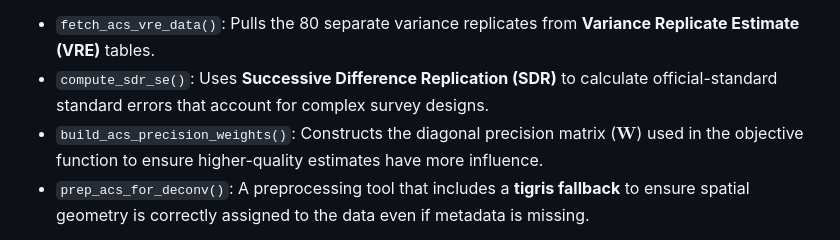
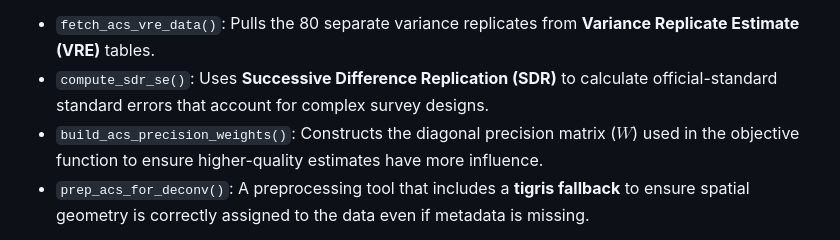
Before and after one commit to YungChun0303/TWDeConv, a Markdown page: README.md, the part around the change. Rendered like a GitHub page.

Commit message:
Update README to improve formatting of precision weights

```diff
--- a/README.md
+++ b/README.md
@@ -43,7 +43,7 @@ The package is organized into specialized modules that handle everything from da
 These commands implement the project's requirement for "exact" margins of error and precision-weighted least squares.
 - `fetch_acs_vre_data()`: Pulls the 80 separate variance replicates from **Variance Replicate Estimate (VRE)** tables.
 - `compute_sdr_se()`: Uses **Successive Difference Replication (SDR)** to calculate official-standard standard errors that account for complex survey designs.
-- `build_acs_precision_weights()`: Constructs the diagonal precision matrix ($\textbf{W}$) used in the objective function to ensure higher-quality estimates have more influence.
+- `build_acs_precision_weights()`: Constructs the diagonal precision matrix (**$W$**) used in the objective function to ensure higher-quality estimates have more influence.
 - `prep_acs_for_deconv()`: A preprocessing tool that includes a **tigris fallback** to ensure spatial geometry is correctly assigned to the data even if metadata is missing.
 2. Matrix Construction and Penalties
 These functions build the operators required for the Kronecker-structured formulation.
```
